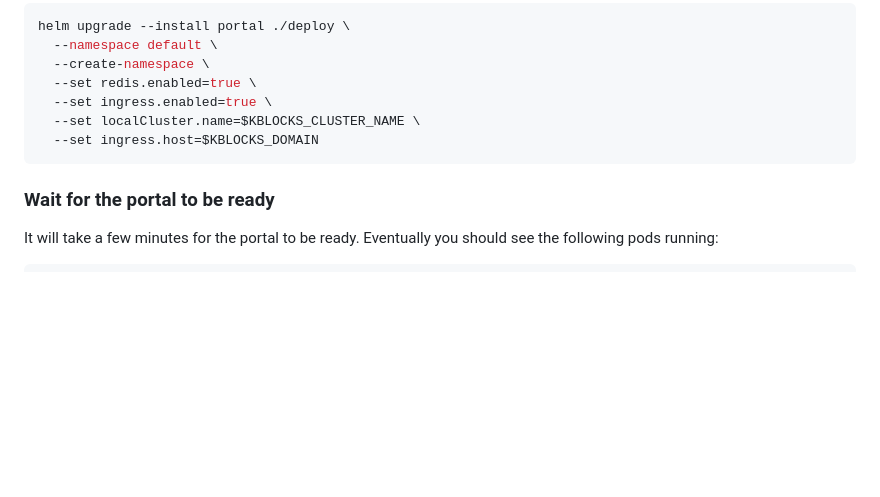
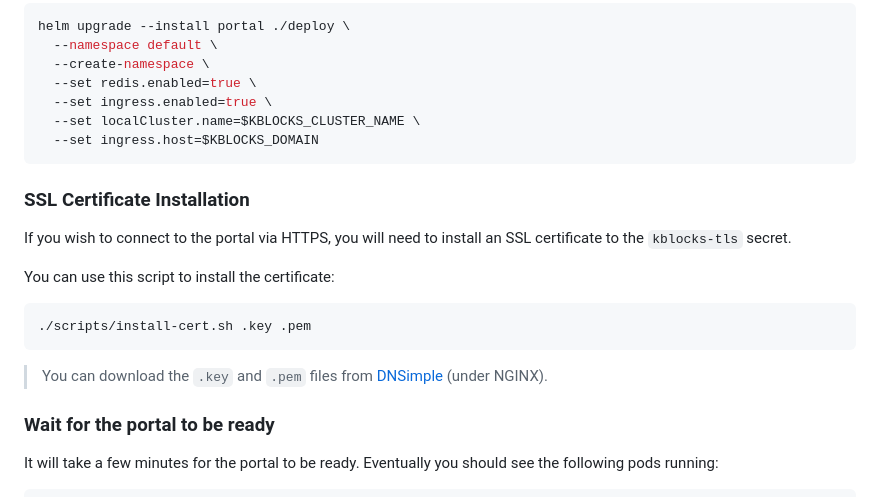
Before and after one commit to kblocksio/portal, a Markdown page: README.md, the part around the change. Rendered like a GitHub page; blank space fills up the shorter version.

Commit message:
add info about certificates

````diff
--- a/README.md
+++ b/README.md
@@ -73,6 +73,18 @@ helm upgrade --install portal ./deploy \
   --set ingress.host=$KBLOCKS_DOMAIN
 ```
 
+### SSL Certificate Installation
+
+If you wish to connect to the portal via HTTPS, you will need to install an SSL certificate to the `kblocks-tls` secret.
+
+You can use this script to install the certificate:
+
+```sh
+./scripts/install-cert.sh .key .pem
+```
+
+> You can download the `.key` and `.pem` files from [DNSimple](https://dnsimple.com/a/137210/domains/kblocks.io/certificates/1864734/installation) (under NGINX).
+
 ### Wait for the portal to be ready
 
 It will take a few minutes for the portal to be ready. Eventually you should see the following pods
````
